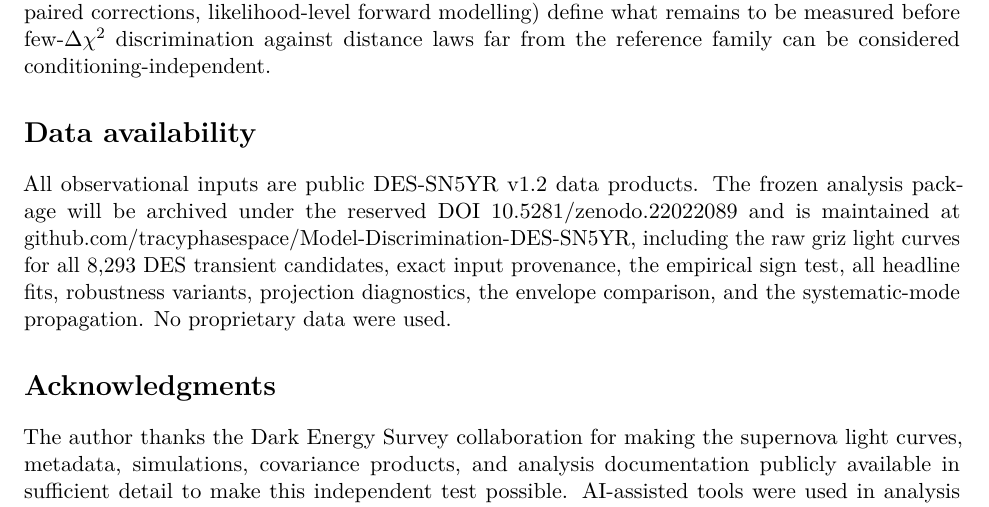
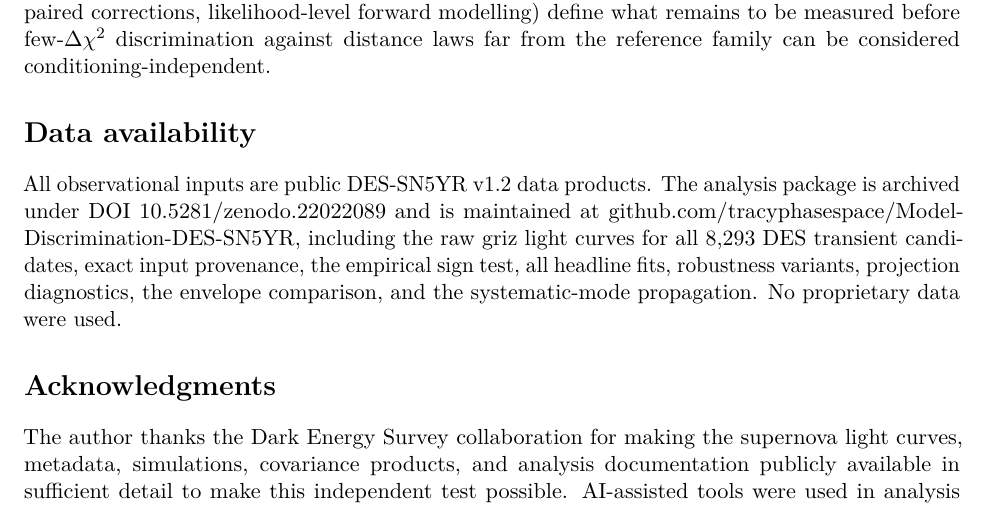
Before and after one commit to tracyphasespace/Model-Discrimination-DES-SN5YR, a LaTeX paper (paper/main.tex): part of page 10 of 11, cut so that both start at the same text. Compiled offline with pdfLaTeX.

Commit message:
PUBLISHED: Zenodo record 22022089 live (Draft 4.1 PDF, 2026-08-20) — released PDF committed to paper/, archive tense flipped in README and Data Availability
Co-Authored-By: Claude Fable 5 <noreply@anthropic.com>
Claude-Session: https://claude.ai/code/session_01QPahQu6oCpgAhYFFZmRN7x

```diff
--- a/paper/main.tex
+++ b/paper/main.tex
@@ -706,7 +706,7 @@ the reference family can be considered conditioning-independent.
 \section*{Data availability}
 
 All observational inputs are public DES-SN5YR v1.2 data products. The
-frozen analysis package will be archived under the reserved DOI
+analysis package is archived under DOI
 \href{https://doi.org/10.5281/zenodo.22022089}{\paperdoi} and is maintained
 at
 \href{https://github.com/tracyphasespace/Model-Discrimination-DES-SN5YR}{github.com/tracyphasespace/Model-Discrimination-DES-SN5YR},
```
Also changed, not shown: paper/STATUS.md (+3 -0 lines), README.md, paper/Model-Discrimination-DES-SN5YR_Draft4.1.pdf (added).
